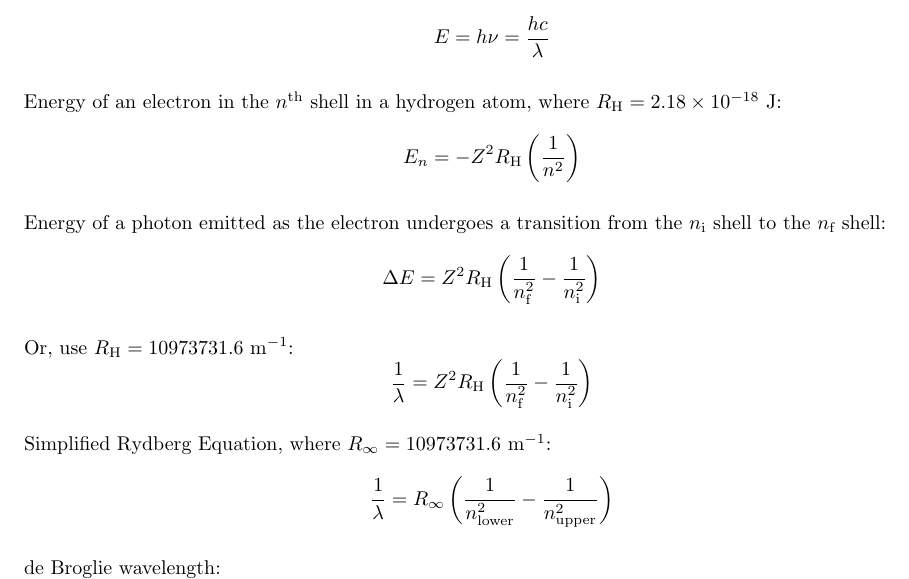
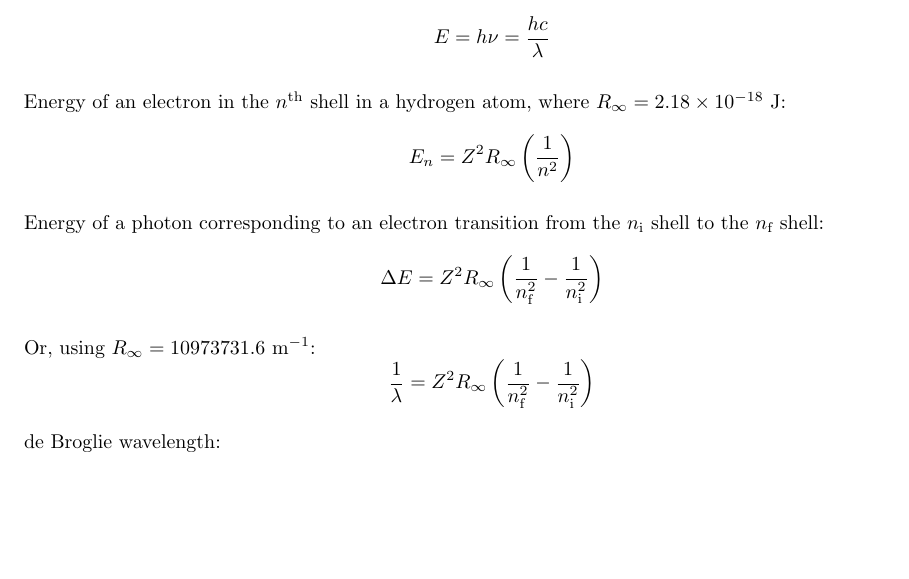
Before and after one commit to terhorstj/equations, a LaTeX document (equations.tex): part of page 7 of 19, cut so that both start at the same text, the shorter picture padded with empty space. The pictures show the PDF file equations.pdf that the author committed with the source.

Commit message:
fixed and clarified rydberg eqns

```diff
--- a/equations.tex
+++ b/equations.tex
@@ -399,24 +400,19 @@ Energy of a photon, where Planck's constant $h=\num{6.626e-34}\unit{J\cd s}$:
 E = h\nu = \frac{hc}{\lambda}
 \end{equation*}
 
-Energy of an electron in the $n^{\textnormal{th}}$ shell in a hydrogen atom, where $R_\textnormal{H}=\num{2.18e-18}\unit{J}$:
+Energy of an electron in the $n^{\textnormal{th}}$ shell in a hydrogen atom, where $R_\infty=\num{2.18e-18}\unit{J}$:
 \begin{equation*}
-E_n=-Z^2R_\textnormal{H}\left(\frac{1}{n^2}\right)
+E_n=Z^2R_\infty\left(\frac{1}{n^2}\right)
 \end{equation*}
 
-Energy of a photon emitted as the electron undergoes a transition from the $n_\textnormal{i}$ shell to the $n_\textnormal{f}$ shell:
+Energy of a photon corresponding to an electron transition from the $n_\textnormal{i}$ shell to the $n_\textnormal{f}$ shell:
 \begin{equation*}
-\Delta E = Z^2R_\textnormal{H}\left(\frac{1}{n_\textnormal{f}^2}-\frac{1}{n_\textnormal{i}^2}\right)
+\Delta E = Z^2R_\infty\left(\frac{1}{n_\textnormal{f}^2}-\frac{1}{n_\textnormal{i}^2}\right)
 \end{equation*}
 
-Or, use $R_\textnormal{H} = 10973731.6$ m$^{-1}$:
+Or, using $R_\infty = 10973731.6$ m$^{-1}$:
 \begin{equation*}
-\frac{1}{\lambda} = Z^2R_\textnormal{H}\left(\frac{1}{n_\textnormal{f}^2}-\frac{1}{n_\textnormal{i}^2}\right)
-\end{equation*}
-
-Simplified Rydberg Equation, where $R_\infty = 10973731.6$ m$^{-1}$:
-\begin{equation*}
-\frac{1}{\lambda} = R_\infty\left(\frac{1}{n_\textnormal{lower}^2}-\frac{1}{n_\textnormal{upper}^2}\right)
+\frac{1}{\lambda} = Z^2R_\infty\left(\frac{1}{n_\textnormal{f}^2}-\frac{1}{n_\textnormal{i}^2}\right)
 \end{equation*}
 
 de Broglie wavelength:
```
Also changed, not shown: options.tex (+8 -5 lines), equations.pdf, equations.tex (1 more changed lines).
